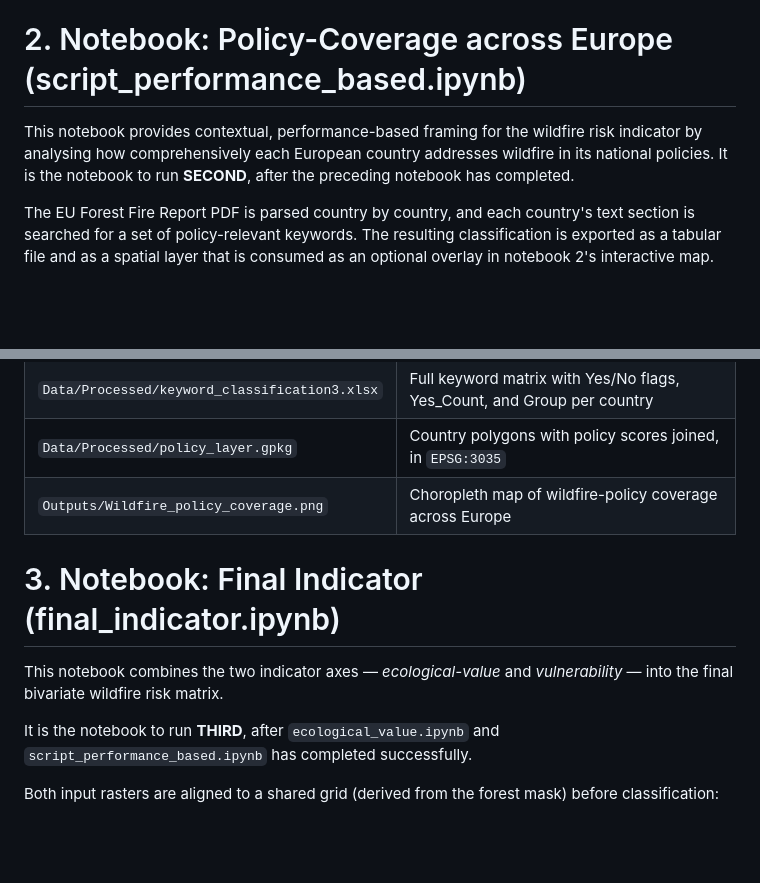
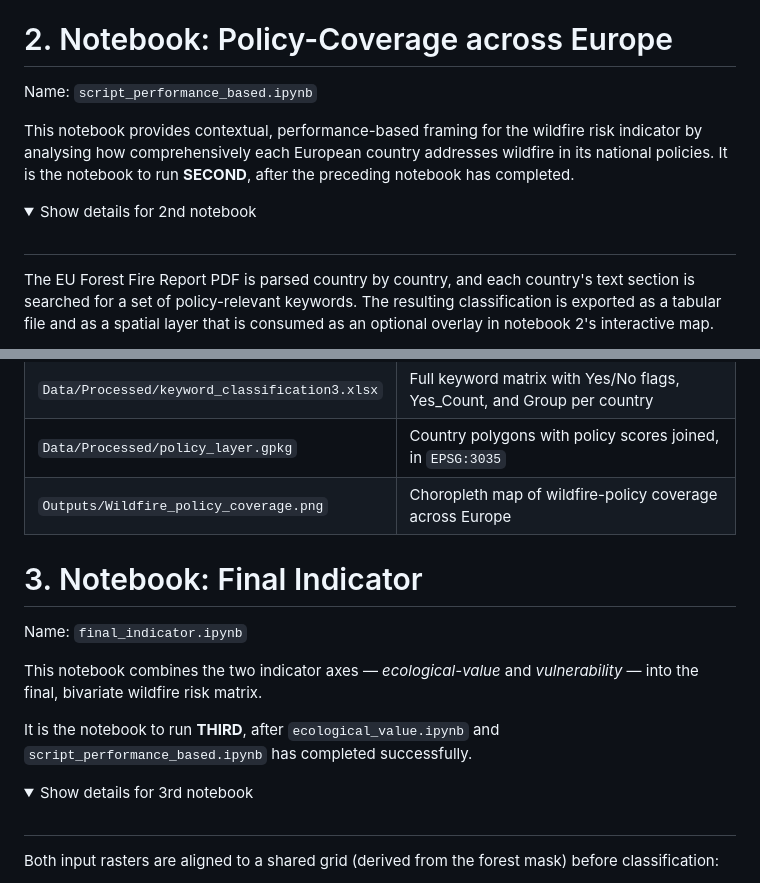
Before and after one commit to mlengenfelder/GEO888, a Markdown page: README.md, 2 parts joined by grey strips. Drawn GitHub-style; folded sections open; blank space fills up the shorter version.

```diff
--- a/README.md
+++ b/README.md
@@ -134,10 +136,17 @@ The notebook checks that all output rasters have:
 
 </details>
 
-# 2. Notebook: Policy-Coverage across Europe (script_performance_based.ipynb)
+# 2. Notebook: Policy-Coverage across Europe
+Name: `script_performance_based.ipynb`
 
 This notebook provides contextual, performance-based framing for the wildfire risk indicator by analysing how comprehensively each European country addresses wildfire in its national policies.
 It is the notebook to run **SECOND**, after the preceding notebook has completed.
+
+<details>
+
+<summary>Show details for 2nd notebook</summary>
+
+##
 
 The EU Forest Fire Report PDF is parsed country by country, and each country's text section is searched for a set of policy-relevant keywords. The resulting classification is exported as a tabular file and as a spatial layer that is consumed as an optional overlay in notebook 2's interactive map.
 
@@ -184,11 +193,20 @@ Each country receives a binary `Yes / No` per keyword, a total `Yes_Count`, and
 | `Data/Processed/policy_layer.gpkg` | Country polygons with policy scores joined, in `EPSG:3035` |
 | `Outputs/Wildfire_policy_coverage.png` | Choropleth map of wildfire-policy coverage across Europe |
 
-# 3. Notebook: Final Indicator (final_indicator.ipynb)
+</details>
 
-This notebook combines the two indicator axes — _ecological-value_ and _vulnerability_ — into the final bivariate wildfire risk matrix.
+# 3. Notebook: Final Indicator
+Name: `final_indicator.ipynb`
+
+This notebook combines the two indicator axes — _ecological-value_ and _vulnerability_ — into the final, bivariate wildfire risk matrix.
 
 It is the notebook to run **THIRD**, after `ecological_value.ipynb` and `script_performance_based.ipynb` has completed successfully.
+
+<details>
+
+<summary>Show details for 3rd notebook</summary>
+
+##
 
 Both input rasters are aligned to a shared grid (derived from the forest mask) before classification:
 
```
Also changed, not shown: other parts of README.md (+4 -0 lines).
